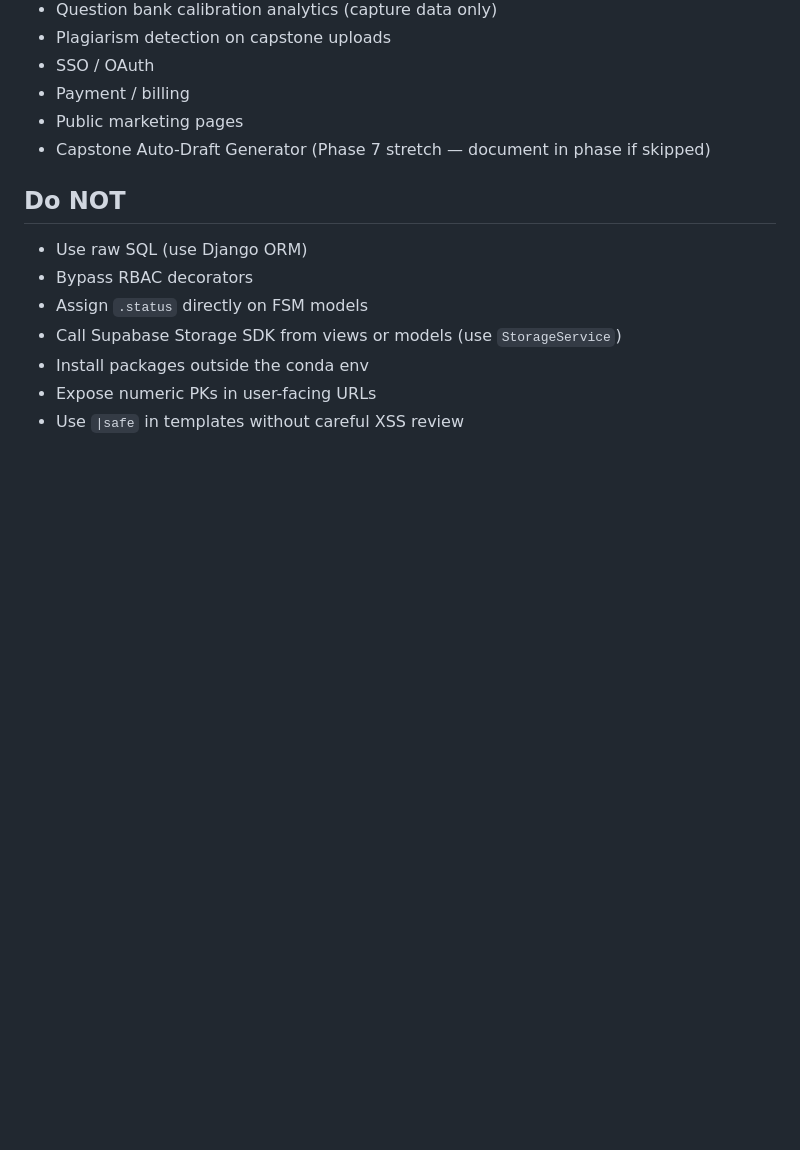
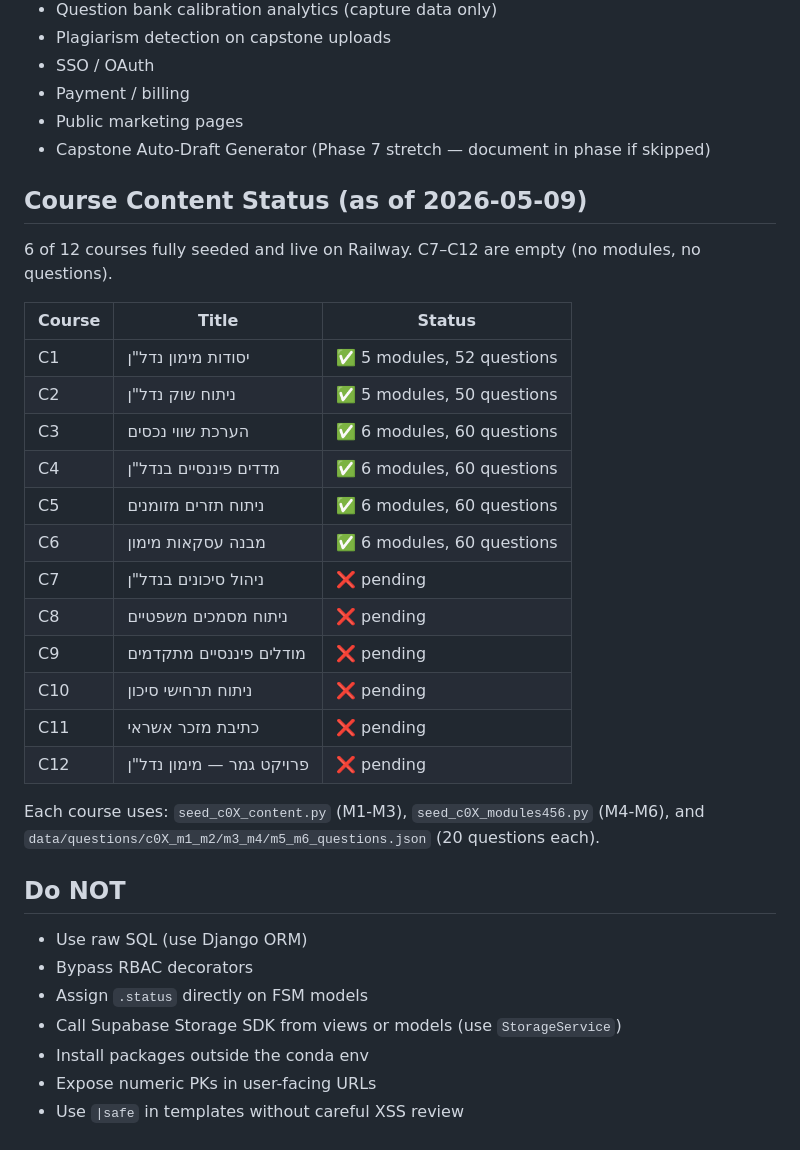
Before and after one commit to tamirko-dot/crm-finance-school, a Markdown page: CLAUDE.md, the part around the change. Drawn GitHub-style; blank space fills up the shorter version.

Commit message:
docs: update CLAUDE.md with course content status (C1-C6 done, C7-C12 pending)

```diff
--- a/CLAUDE.md
+++ b/CLAUDE.md
@@ -147,6 +147,28 @@ ruff check .
 - Public marketing pages
 - Capstone Auto-Draft Generator (Phase 7 stretch — document in phase if skipped)
 
+## Course Content Status (as of 2026-05-09)
+
+6 of 12 courses fully seeded and live on Railway. C7–C12 are empty (no modules, no questions).
+
+| Course | Title | Status |
+|--------|-------|--------|
+| C1 | יסודות מימון נדל"ן | ✅ 5 modules, 52 questions |
+| C2 | ניתוח שוק נדל"ן | ✅ 5 modules, 50 questions |
+| C3 | הערכת שווי נכסים | ✅ 6 modules, 60 questions |
+| C4 | מדדים פיננסיים בנדל"ן | ✅ 6 modules, 60 questions |
+| C5 | ניתוח תזרים מזומנים | ✅ 6 modules, 60 questions |
+| C6 | מבנה עסקאות מימון | ✅ 6 modules, 60 questions |
+| C7 | ניהול סיכונים בנדל"ן | ❌ pending |
+| C8 | ניתוח מסמכים משפטיים | ❌ pending |
+| C9 | מודלים פיננסיים מתקדמים | ❌ pending |
+| C10 | ניתוח תרחישי סיכון | ❌ pending |
+| C11 | כתיבת מזכר אשראי | ❌ pending |
+| C12 | פרויקט גמר — מימון נדל"ן | ❌ pending |
+
+Each course uses: `seed_c0X_content.py` (M1-M3), `seed_c0X_modules456.py` (M4-M6),
+and `data/questions/c0X_m1_m2/m3_m4/m5_m6_questions.json` (20 questions each).
+
 ## Do NOT
 
 - Use raw SQL (use Django ORM)
```
